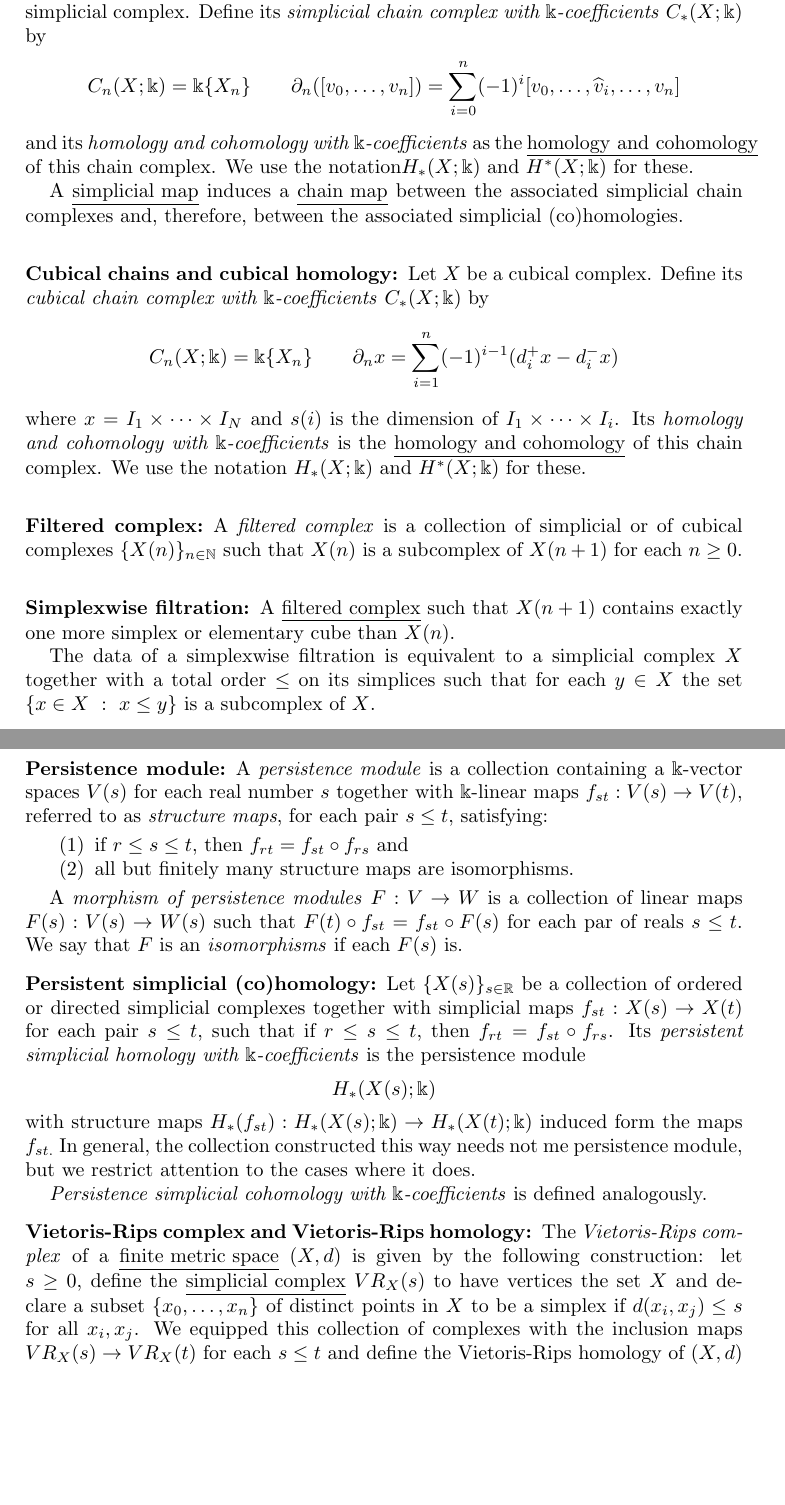
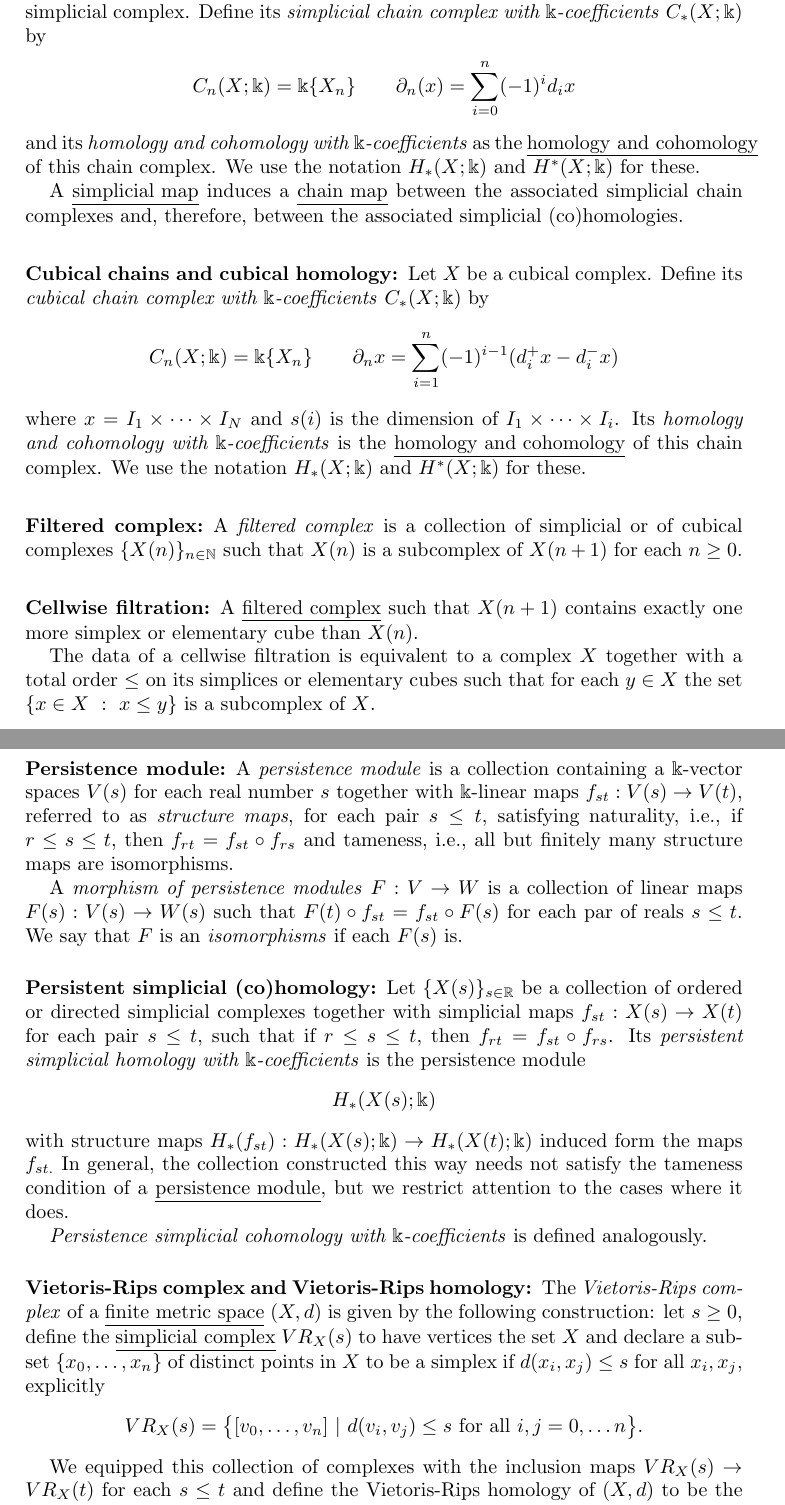
Before and after one commit to giotto-ai/giotto-tda, a LaTeX paper (doc/theory/glossary.tex): two parts of pages 3 and 4 of 7 before the commit and two parts of pages 3 and 4 of 8 after it, joined at a grey line, cut so that both start at the same text, the shorter picture padded with empty space. Compiled offline with pdfLaTeX.

Commit message:
Add some of Wojciech comments
Signed-off-by: ammedmar <anibal@medina-mardones.com>

```diff
--- a/doc/theory/glossary.tex
+++ b/doc/theory/glossary.tex
@@ -109,9 +111,9 @@
 
 	\subsection*{Simplicial chains and simplicial homology:} Let $X$ be an ordered or directed simplicial complex. Define its \textit{simplicial chain complex with $\Bbbk$-coefficients} $C_*(X; \Bbbk)$ by
 	$$
-	C_n(X; \Bbbk) = \Bbbk\{X_n\} \qquad \partial_n([v_0, \dots, v_n]) = \sum_{i=0}^{n} (-1)^i [v_0, \dots, \widehat v_i, \dots, v_n]
+	C_n(X; \Bbbk) = \Bbbk\{X_n\} \qquad \partial_n(x) = \sum_{i=0}^{n} (-1)^i d_ix
 	$$
-	and its \textit{homology and cohomology with $\Bbbk$-coefficients} as the \underline{homology and cohomology} of this chain complex. We use the notation$H_*(X; \Bbbk)$ and $H^*(X; \Bbbk)$ for these.
+	and its \textit{homology and cohomology with $\Bbbk$-coefficients} as the \underline{homology and cohomology} of this chain complex. We use the notation $H_*(X; \Bbbk)$ and $H^*(X; \Bbbk)$ for these.
 
 	A \underline{simplicial map} induces a \underline{chain map} between the associated simplicial chain complexes and, therefore, between the associated simplicial (co)homologies.
 
@@ -125,16 +127,12 @@
 	\subsection*{Filtered complex:}
 	A \textit{filtered complex} is a collection of simplicial or of cubical complexes $\{X(n)\}_{n \in \mathbb N}$ such that $X(n)$ is a subcomplex of $X(n+1)$ for each $n \geq 0$.
 
-	\subsection*{Simplexwise filtration:}
+	\subsection*{Cellwise filtration:}
 	A \underline{filtered complex} such that $X(n+1)$ contains exactly one more simplex or elementary cube than $X(n)$. \par
-	The data of a simplexwise filtration is equivalent to a simplicial complex $X$ together with a total order $\leq$ on its simplices such that for each $y \in X$ the set $\{x \in X\ :\ x \leq y\}$ is a subcomplex of $X$.
+	The data of a cellwise filtration is equivalent to a complex $X$ together with a total order $\leq$ on its simplices or elementary cubes such that for each $y \in X$ the set $\{x \in X\ :\ x \leq y\}$ is a subcomplex of $X$.
 
 	\subsection*{Persistence module:}
-	A \textit{persistence module} is a collection containing a $\Bbbk$-vector spaces $V(s)$ for each real number $s$ together with $\Bbbk$-linear maps $f_{st} : V(s) \to V(t)$, referred to as \textit{structure maps}, for each pair $s \leq t$, satisfying:
-	\begin{enumerate}
-		\item if $r \leq s \leq t$, then $f_{rt} = f_{st} \circ f_{rs}$ and
-		\item all but finitely many structure maps are isomorphisms.
-	\end{enumerate}
+	A \textit{persistence module} is a collection containing a $\Bbbk$-vector spaces $V(s)$ for each real number $s$ together with $\Bbbk$-linear maps $f_{st} : V(s) \to V(t)$, referred to as \textit{structure maps}, for each pair $s \leq t$, satisfying	naturality, i.e., if $r \leq s \leq t$, then $f_{rt} = f_{st} \circ f_{rs}$ and tameness, i.e., all but finitely many structure maps are isomorphisms.
 
 	A \textit{morphism of persistence modules} $F : V \to W$ is a collection of linear maps $F(s) : V(s) \to W(s)$ such that $F(t) \circ f_{st} = f_{st} \circ F(s)$ for each par of reals $s \leq t$.	We say that $F$ is an \textit{isomorphisms} if each $F(s)$ is.
 
@@ -143,12 +141,16 @@
 	\begin{equation*}
 	H_*(X(s); \Bbbk)
 	\end{equation*}
-	with structure maps $H_*(f_{st}) : H_*(X(s); \Bbbk) \to H_*(X(t); \Bbbk)$ induced form the maps $f_{st.}$ In general, the collection constructed this way needs not me persistence module, but we restrict attention to the cases where it does.
+	with structure maps $H_*(f_{st}) : H_*(X(s); \Bbbk) \to H_*(X(t); \Bbbk)$ induced form the maps $f_{st.}$ In general, the collection constructed this way needs not satisfy the tameness condition of a \underline{persistence module}, but we restrict attention to the cases where it does.
 
 	\textit{Persistence simplicial cohomology with $\Bbbk$-coefficients} is defined analogously.
 
 	\subsection*{Vietoris-Rips complex and Vietoris-Rips homology:}
-	The \textit{Vietoris-Rips complex} of a \underline{finite metric space} $(X, d)$ is given by the following construction: let $s \geq 0$, define the {\underline{simplicial complex}} $VR_X(s)$ to have vertices the set $X$ and declare a subset $\{x_0, \dots, x_n\}$ of distinct points in $X$ to be a simplex if $d(x_i, x_j) \leq s$ for all $x_i, x_j$.
+	The \textit{Vietoris-Rips complex} of a \underline{finite metric space} $(X, d)$ is given by the following construction: let $s \geq 0$, define the {\underline{simplicial complex}} $VR_X(s)$ to have vertices the set $X$ and declare a subset $\{x_0, \dots, x_n\}$ of distinct points in $X$ to be a simplex if $d(x_i, x_j) \leq s$ for all $x_i, x_j$, explicitly
+	\begin{equation*}
+	VR_X(s) = \big\{ [v_0,\dots,v_n]\ |\ d(v_i,v_j) \leq s \text{ for all } i,j = 0,\dots n \big\}.
+	\end{equation*}
+
 	We equipped this collection of complexes with the inclusion maps $VR_X(s) \to VR_X(t)$ for each $s \leq t$ and define the Vietoris-Rips homology of $(X, d)$ to be the \underline{persistent simplicial homology} of this collection.
 
 	\subsection*{Multiset:}
```
Also changed, not shown: doc/theory/glossary.tex (30 more changed lines).
